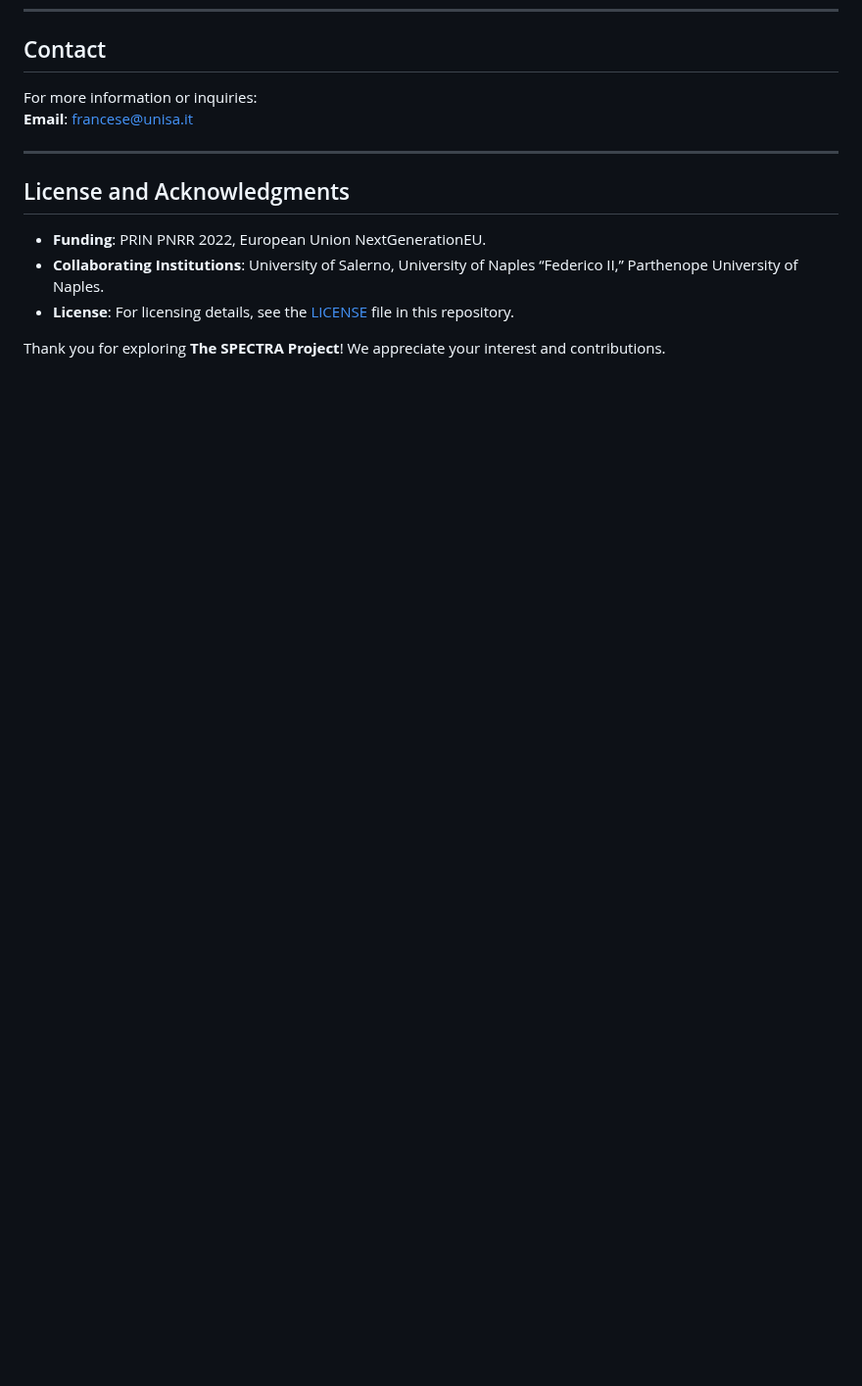
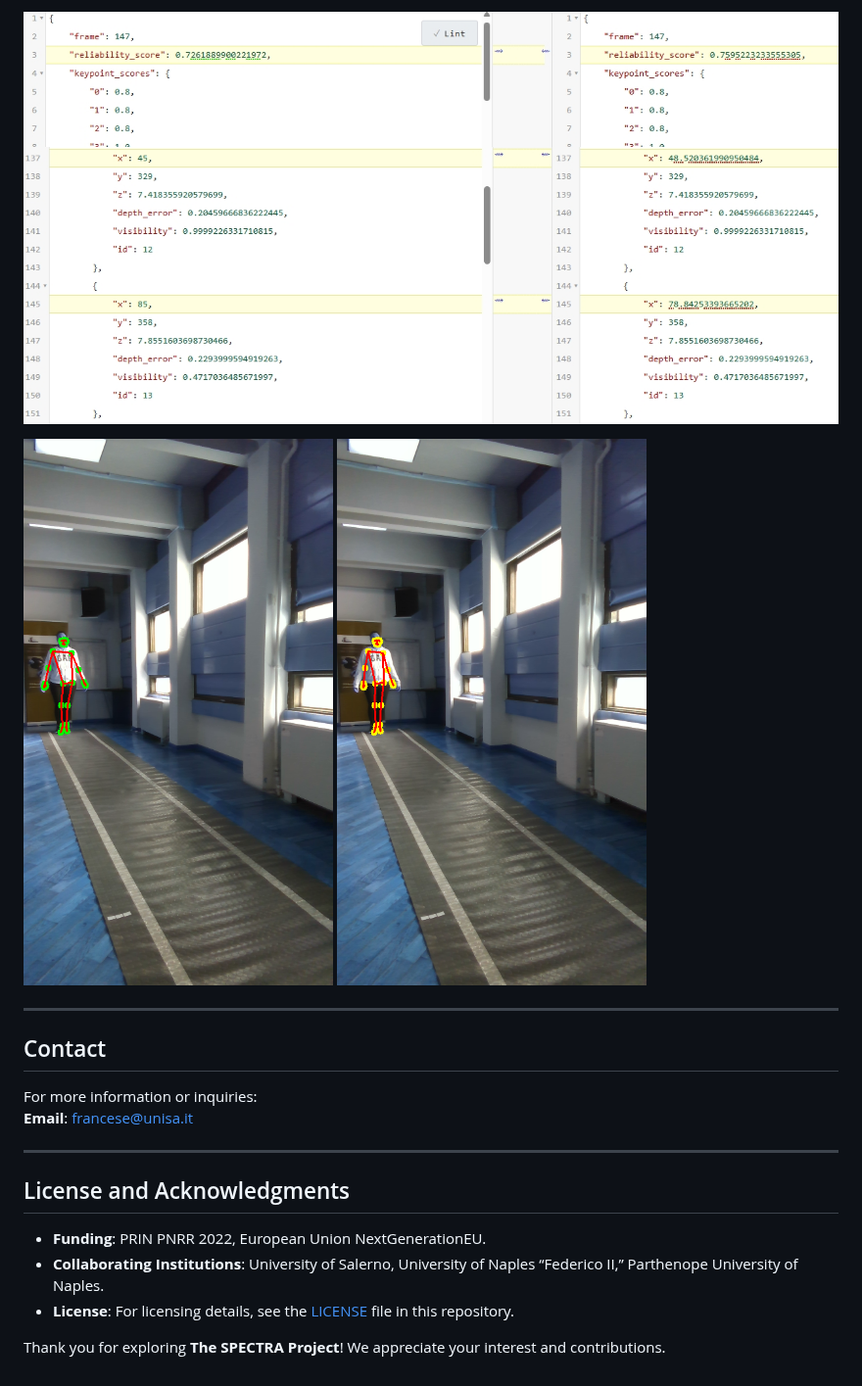
Before and after one commit to Laura2480/Spectra, a Markdown page: README.md, the part around one of its changes. Shown at 98% size. GitHub-like rendering; blank space fills up the shorter version.

```diff
--- a/README.md
+++ b/README.md
@@ -151,3 +259,11 @@ This adaptive approach helps to clean up noisy keypoint data while maintaining t
+![JSON Compare](assests/images/json_compare_frame147.jpeg)
+![JSON Compare2](assests/images/json_compare2_frame147.jpeg)
+
+![IMG Compare](assests/images/skeleton_frame_0147.png)
+![IMG Compare2](assests/images/skeleton_frame_filtered_0147.png)
+
+---
+
 ## Contact
 
 For more information or inquiries:
```
Also changed, not shown: other parts of README.md (+108 -0 lines).
